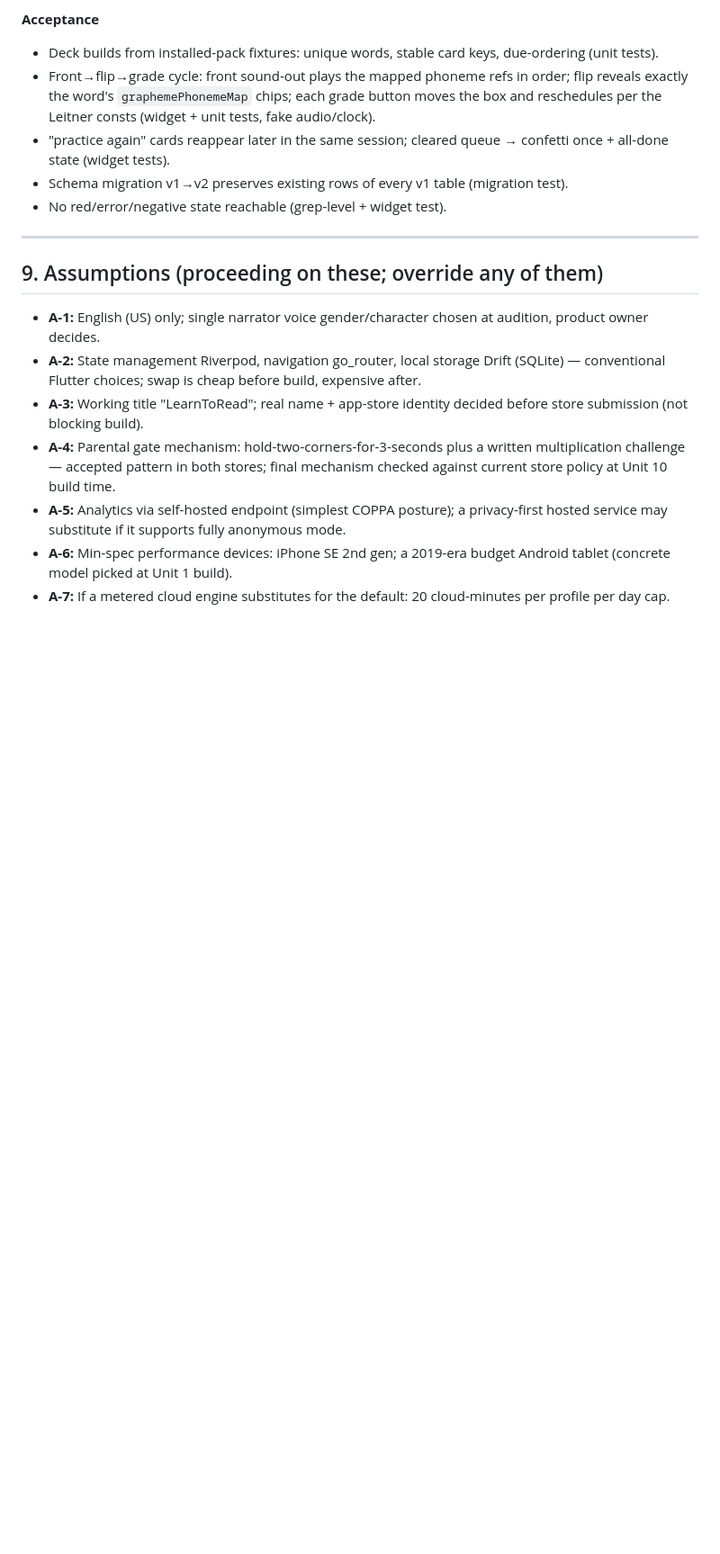
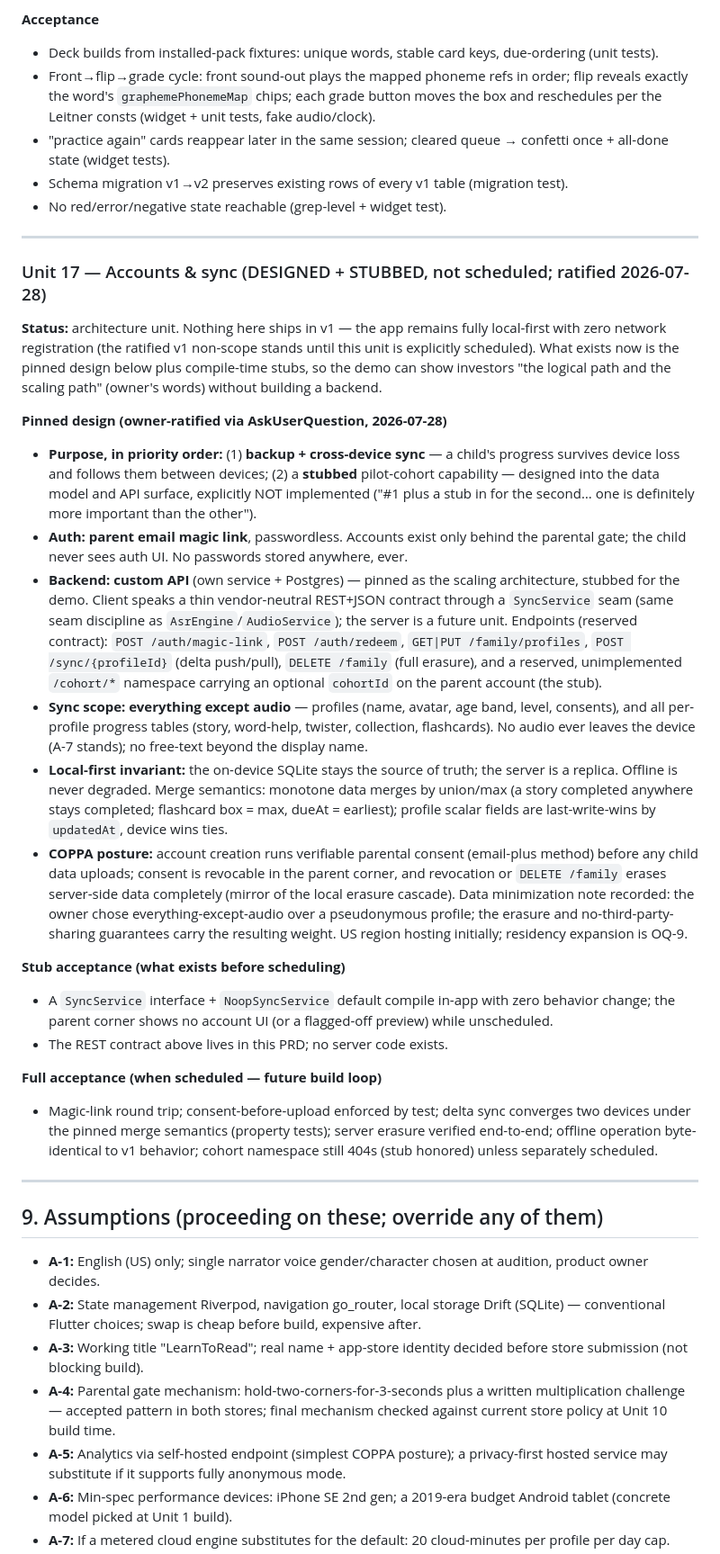
Before and after one commit to GiantBeaver9/LearnToRead, a Markdown page: PRD.md, the part around the change. Shown at 90% size. Drawn GitHub-style; blank space fills up the shorter version.

Commit message:
prd: Unit 17 — accounts & sync, designed and stubbed (owner-ratified)
Priority: backup + cross-device sync first, pilot-cohort capability as
an explicit stub. Parent email magic link behind the parental gate;
custom REST+JSON API over Postgres pinned as the scaling path with a
SyncService client seam; sync scope everything-except-audio; local-first
invariant with monotone union/max merge semantics; COPPA email-plus
verifiable consent, revocation, and full server erasure. Nothing ships
until the unit is scheduled — v1 stays zero-network registration.

Co-Authored-By: Claude Fable 5 <noreply@anthropic.com>
Claude-Session: https://claude.ai/code/session_01VMXipcEw3YwyrVGZxivd5V

```diff
--- a/PRD.md
+++ b/PRD.md
@@ -989,6 +989,68 @@ proposed with flagged choice points, ratified during spec walkthrough)
 
 ---
 
+### Unit 17 — Accounts & sync (DESIGNED + STUBBED, not scheduled; ratified 2026-07-28)
+
+**Status:** architecture unit. Nothing here ships in v1 — the app remains
+fully local-first with zero network registration (the ratified v1
+non-scope stands until this unit is explicitly scheduled). What exists
+now is the pinned design below plus compile-time stubs, so the demo can
+show investors "the logical path and the scaling path" (owner's words)
+without building a backend.
+
+**Pinned design (owner-ratified via AskUserQuestion, 2026-07-28)**
+- **Purpose, in priority order:** (1) **backup + cross-device sync** — a
+  child's progress survives device loss and follows them between
+  devices; (2) a **stubbed** pilot-cohort capability — designed into the
+  data model and API surface, explicitly NOT implemented ("#1 plus a
+  stub in for the second… one is definitely more important than the
+  other").
+- **Auth: parent email magic link**, passwordless. Accounts exist only
+  behind the parental gate; the child never sees auth UI. No passwords
+  stored anywhere, ever.
+- **Backend: custom API** (own service + Postgres) — pinned as the
+  scaling architecture, stubbed for the demo. Client speaks a thin
+  vendor-neutral REST+JSON contract through a `SyncService` seam
+  (same seam discipline as `AsrEngine`/`AudioService`); the server is a
+  future unit. Endpoints (reserved contract): `POST /auth/magic-link`,
+  `POST /auth/redeem`, `GET|PUT /family/profiles`,
+  `POST /sync/{profileId}` (delta push/pull), `DELETE /family` (full
+  erasure), and a reserved, unimplemented `/cohort/*` namespace carrying
+  an optional `cohortId` on the parent account (the stub).
+- **Sync scope: everything except audio** — profiles (name, avatar, age
+  band, level, consents), and all per-profile progress tables (story,
+  word-help, twister, collection, flashcards). No audio ever leaves the
+  device (A-7 stands); no free-text beyond the display name.
+- **Local-first invariant:** the on-device SQLite stays the source of
+  truth; the server is a replica. Offline is never degraded. Merge
+  semantics: monotone data merges by union/max (a story completed
+  anywhere stays completed; flashcard box = max, dueAt = earliest);
+  profile scalar fields are last-write-wins by `updatedAt`, device wins
+  ties.
+- **COPPA posture:** account creation runs verifiable parental consent
+  (email-plus method) before any child data uploads; consent is
+  revocable in the parent corner, and revocation or `DELETE /family`
+  erases server-side data completely (mirror of the local erasure
+  cascade). Data minimization note recorded: the owner chose
+  everything-except-audio over a pseudonymous profile; the erasure and
+  no-third-party-sharing guarantees carry the resulting weight. US
+  region hosting initially; residency expansion is OQ-9.
+
+**Stub acceptance (what exists before scheduling)**
+- A `SyncService` interface + `NoopSyncService` default compile in-app
+  with zero behavior change; the parent corner shows no account UI (or a
+  flagged-off preview) while unscheduled.
+- The REST contract above lives in this PRD; no server code exists.
+
+**Full acceptance (when scheduled — future build loop)**
+- Magic-link round trip; consent-before-upload enforced by test; delta
+  sync converges two devices under the pinned merge semantics
+  (property tests); server erasure verified end-to-end; offline
+  operation byte-identical to v1 behavior; cohort namespace still 404s
+  (stub honored) unless separately scheduled.
+
+---
+
 ## 9. Assumptions (proceeding on these; override any of them)
 
 - **A-1:** English (US) only; single narrator voice gender/character chosen
```
